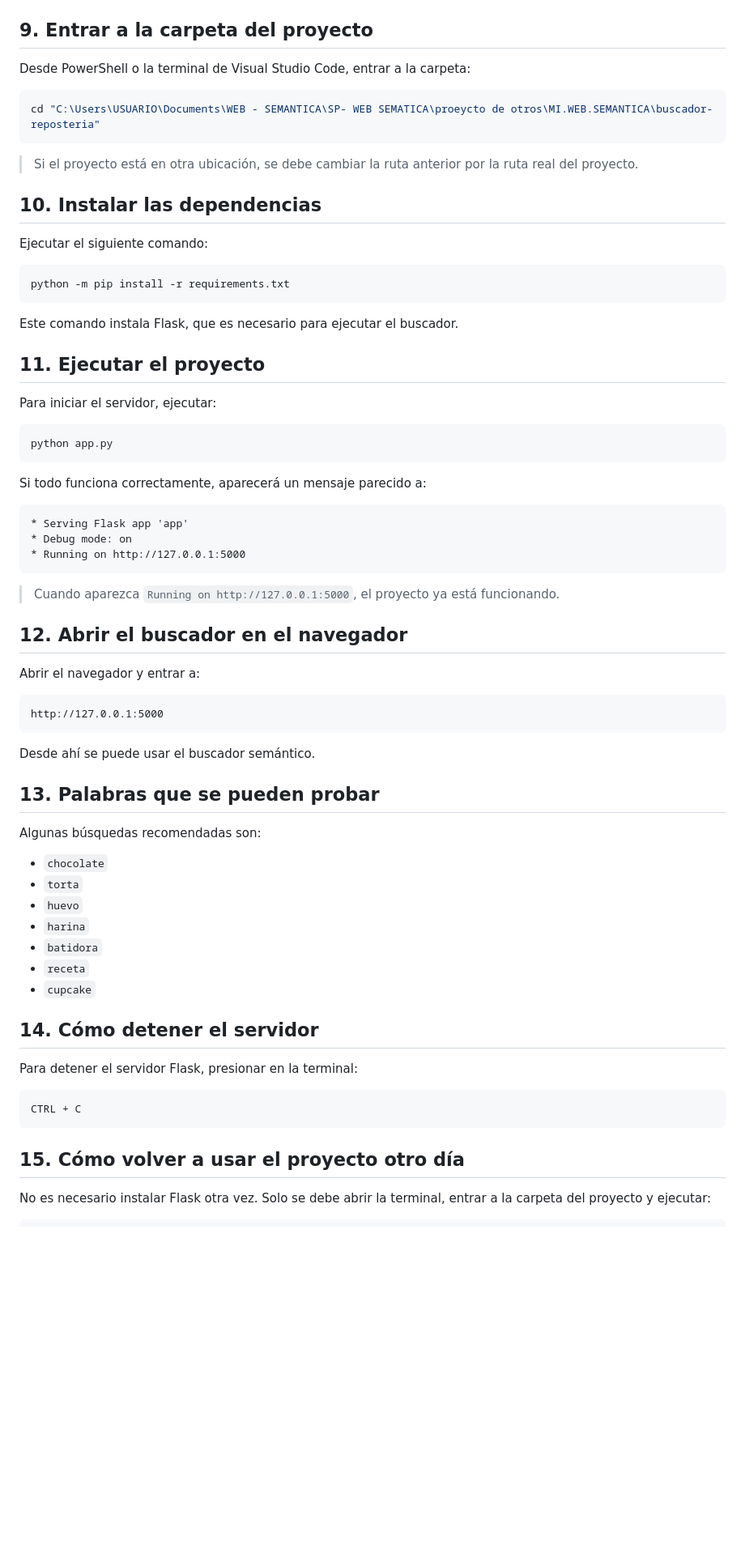
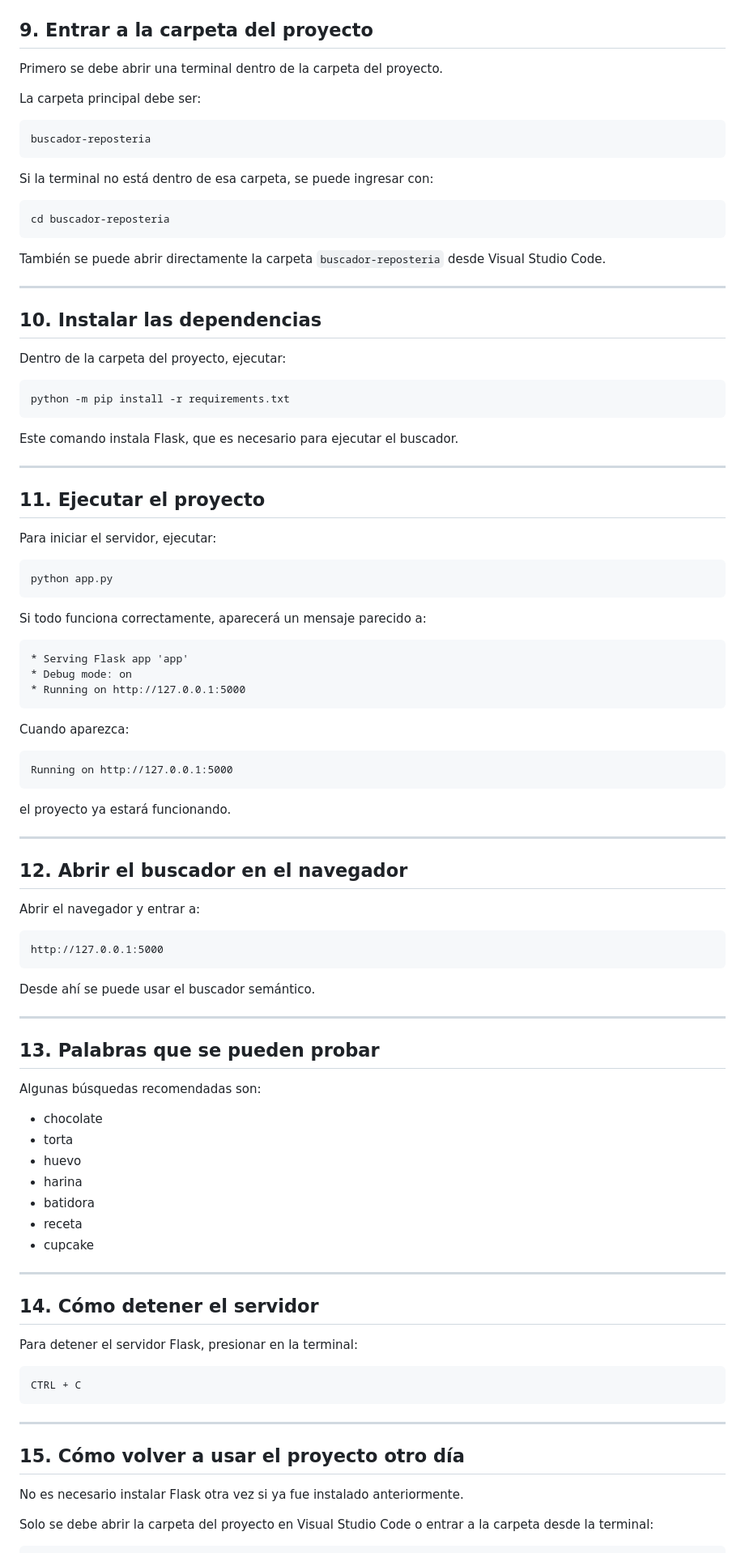
Before and after one commit to josuegarnicaa-rgb/buscador-reposteria, a Markdown page: README.md, the part around one of its changes. Shown at 81% size. Drawn GitHub-style; blank space fills up the shorter version.

````diff
--- a/README.md
+++ b/README.md
@@ -97,22 +152,34 @@ Python 3.14.5
 ## 9. Entrar a la carpeta del proyecto
 
-Desde PowerShell o la terminal de Visual Studio Code, entrar a la carpeta:
+Primero se debe abrir una terminal dentro de la carpeta del proyecto.
+
+La carpeta principal debe ser:
+
+```text
+buscador-reposteria
+```
+
+Si la terminal no está dentro de esa carpeta, se puede ingresar con:
 
 ```powershell
-cd "C:\Users\USUARIO\Documents\WEB - SEMANTICA\SP- WEB SEMATICA\proeycto de otros\MI.WEB.SEMANTICA\buscador-reposteria"
+cd buscador-reposteria
 ```
 
-> Si el proyecto está en otra ubicación, se debe cambiar la ruta anterior por la ruta real del proyecto.
+También se puede abrir directamente la carpeta `buscador-reposteria` desde Visual Studio Code.
+
+---
 
 ## 10. Instalar las dependencias
 
-Ejecutar el siguiente comando:
+Dentro de la carpeta del proyecto, ejecutar:
 
 ```powershell
 python -m pip install -r requirements.txt
 ```
 
 Este comando instala Flask, que es necesario para ejecutar el buscador.
+
+---
 
 ## 11. Ejecutar el proyecto
 
@@ -130,7 +197,15 @@ Si todo funciona correctamente, aparecerá un mensaje parecido a:
 * Running on http://127.0.0.1:5000
 ```
 
-> Cuando aparezca `Running on http://127.0.0.1:5000`, el proyecto ya está funcionando.
+Cuando aparezca:
+
+```text
+Running on http://127.0.0.1:5000
+```
+
+el proyecto ya estará funcionando.
+
+---
 
 ## 12. Abrir el buscador en el navegador
 
@@ -142,17 +217,21 @@ http://127.0.0.1:5000
 
 Desde ahí se puede usar el buscador semántico.
 
+---
+
 ## 13. Palabras que se pueden probar
 
 Algunas búsquedas recomendadas son:
 
-- `chocolate`
-- `torta`
-- `huevo`
-- `harina`
-- `batidora`
-- `receta`
-- `cupcake`
+- chocolate
+- torta
+- huevo
+- harina
+- batidora
+- receta
+- cupcake
+
+---
 
 ## 14. Cómo detener el servidor
 
@@ -162,8 +241,12 @@ Para detener el servidor Flask, presionar en la terminal:
 CTRL + C
 ```
 
+---
+
 ## 15. Cómo volver a usar el proyecto otro día
 
-No es necesario instalar Flask otra vez. Solo se debe abrir la terminal, entrar a la carpeta del proyecto y ejecutar:
+No es necesario instalar Flask otra vez si ya fue instalado anteriormente.
+
+Solo se debe abrir la carpeta del proyecto en Visual Studio Code o entrar a la carpeta desde la terminal:
 
 ```powershell
````
Also changed, not shown: other parts of README.md (+118 -32 lines).
